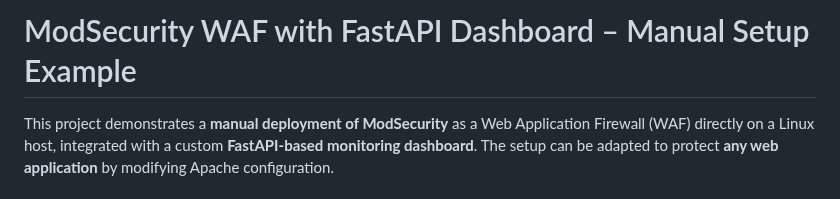
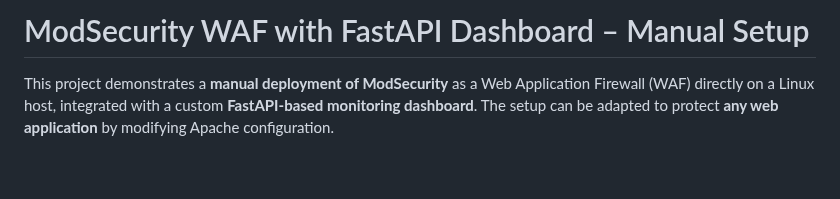
Before and after one commit to rushank2112/Modsecurity-Dashboard-NoDocker, a Markdown page: README.md, the part around the change. Rendered like a GitHub page; blank space fills up the shorter version.

```diff
--- a/README.md
+++ b/README.md
@@ -1,4 +1,4 @@
-# ModSecurity WAF with FastAPI Dashboard – Manual Setup Example
+# ModSecurity WAF with FastAPI Dashboard – Manual Setup
 
 This project demonstrates a **manual deployment of ModSecurity** as a Web Application Firewall (WAF) directly on a Linux host, integrated with a custom **FastAPI-based monitoring dashboard**. The setup can be adapted to protect **any web application** by modifying Apache configuration.
 
```
